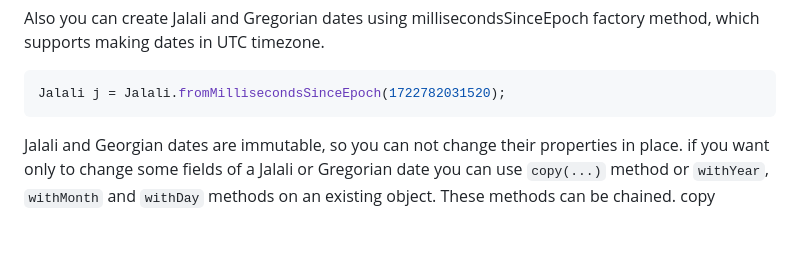
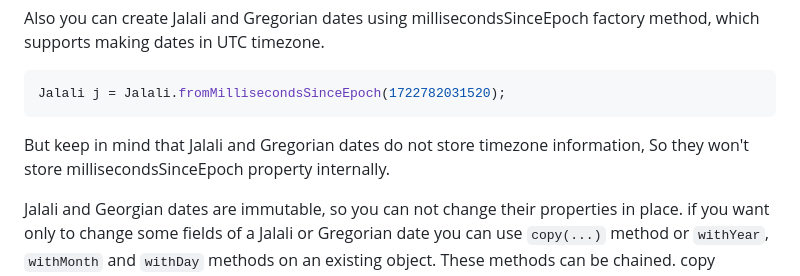
Before and after one commit to FatulM/shamsi_date, a Markdown page: README.md, the part around the change. Drawn GitHub-style; blank space fills up the shorter version.

````diff
--- a/README.md
+++ b/README.md
@@ -160,6 +160,8 @@ Also you can create Jalali and Gregorian dates using millisecondsSinceEpoch fact
 ```dart
 Jalali j = Jalali.fromMillisecondsSinceEpoch(1722782031520);
 ```
+
+But keep in mind that Jalali and Gregorian dates do not store timezone information, So they won't store millisecondsSinceEpoch property internally.
 
 Jalali and Georgian dates are immutable, so you can not change their properties in place. if you want only to change some fields of a Jalali or Gregorian date you can use `copy(...)` method or `withYear`, `withMonth` and `withDay` methods on an existing object. These methods can be chained. copy method changes all fields at one. **note** that copy and with*() methods are not safe, and it is your responsibility to avoid problems like month length bound (for example changing month of `31 Farvardin 1390` to `Esfand`) or leap crash (for example being in last day of year in a leap year and changing year to a non-leap one) in intermediate steps. order of operations is important.
 
````
